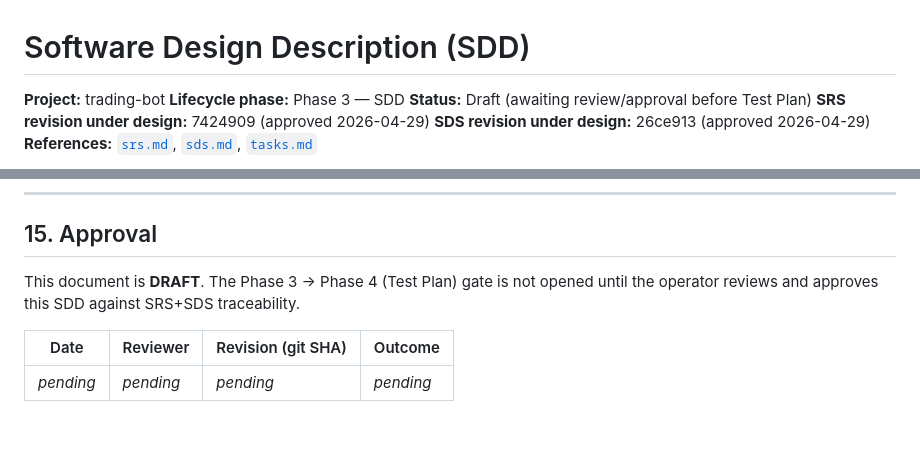
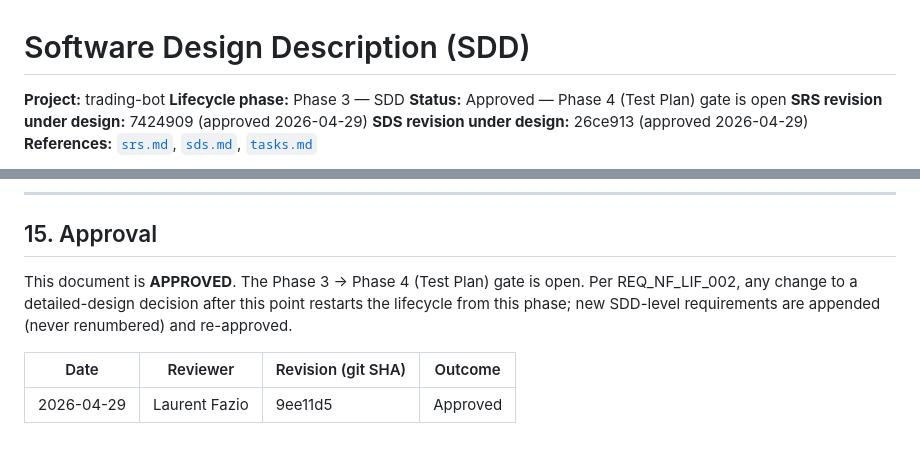
Before and after one commit to lfazio/trading-bot, a Markdown page: docs/sdd.md, 2 parts joined by grey strips. Rendered like a GitHub page.

Commit message:
Approve Phase 3 SDD
SDD approved at 9ee11d5 by Laurent Fazio (2026-04-29). Phase 4 (Test
Plan) gate is now open. tasks.md marks Phase 3 closed.

Co-Authored-By: Claude Opus 4.7 <noreply@anthropic.com>

```diff
--- a/docs/sdd.md
+++ b/docs/sdd.md
@@ -2,7 +2,7 @@
 
 **Project:** trading-bot
 **Lifecycle phase:** Phase 3 — SDD
-**Status:** Draft (awaiting review/approval before Test Plan)
+**Status:** Approved — Phase 4 (Test Plan) gate is open
 **SRS revision under design:** 7424909 (approved 2026-04-29)
 **SDS revision under design:** 26ce913 (approved 2026-04-29)
 **References:** [`srs.md`](./srs.md), [`sds.md`](./sds.md), [`tasks.md`](../tasks.md)
@@ -1251,10 +1251,11 @@ one as covered.
 
 ## 15. Approval
 
-This document is **DRAFT**. The Phase 3 → Phase 4 (Test Plan) gate is not
-opened until the operator reviews and approves this SDD against SRS+SDS
-traceability.
+This document is **APPROVED**. The Phase 3 → Phase 4 (Test Plan) gate is
+open. Per REQ_NF_LIF_002, any change to a detailed-design decision after
+this point restarts the lifecycle from this phase; new SDD-level
+requirements are appended (never renumbered) and re-approved.
 
 | Date       | Reviewer       | Revision (git SHA) | Outcome   |
 |------------|----------------|--------------------|-----------|
-| _pending_  | _pending_      | _pending_          | _pending_ |
+| 2026-04-29 | Laurent Fazio  | 9ee11d5            | Approved  |
```
Also changed, not shown: tasks.md (+1 -1 lines).
